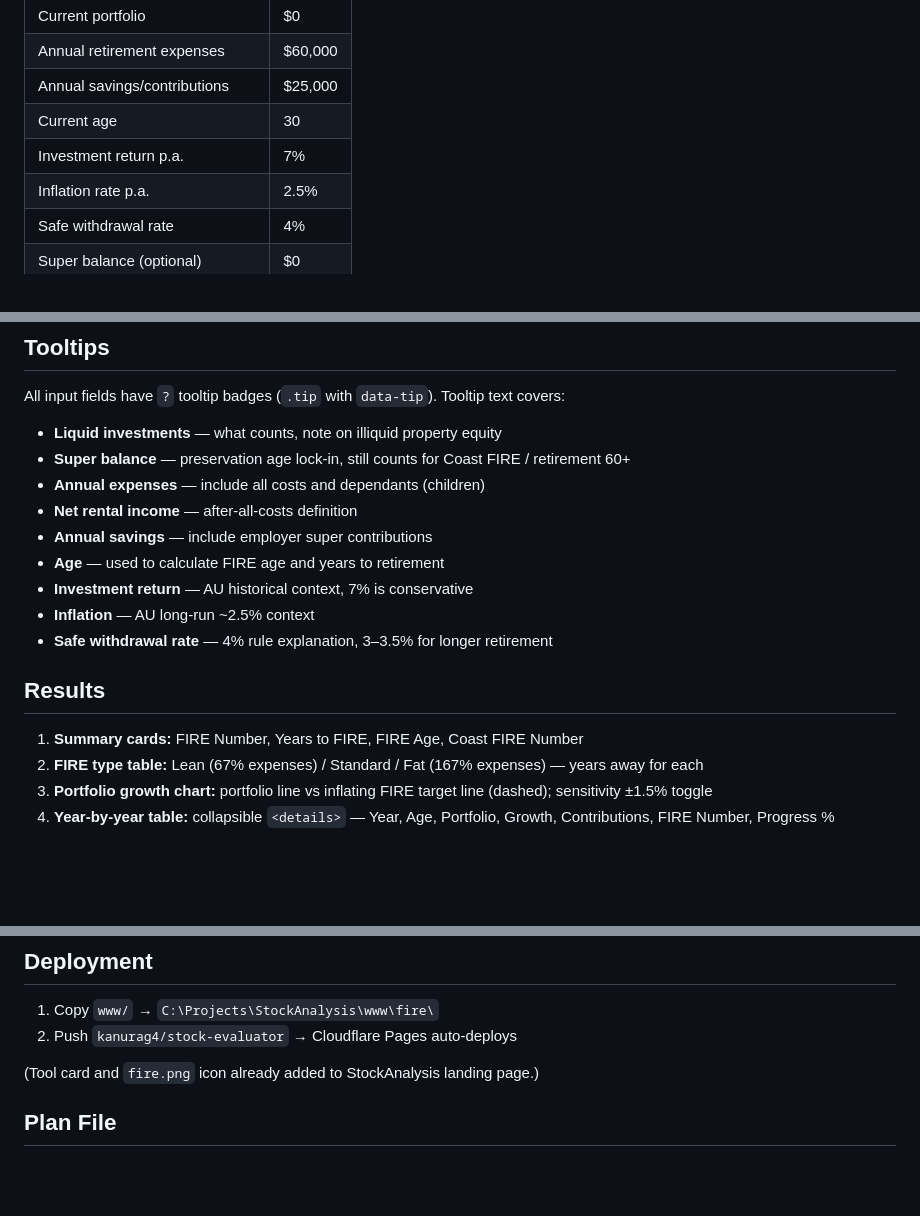
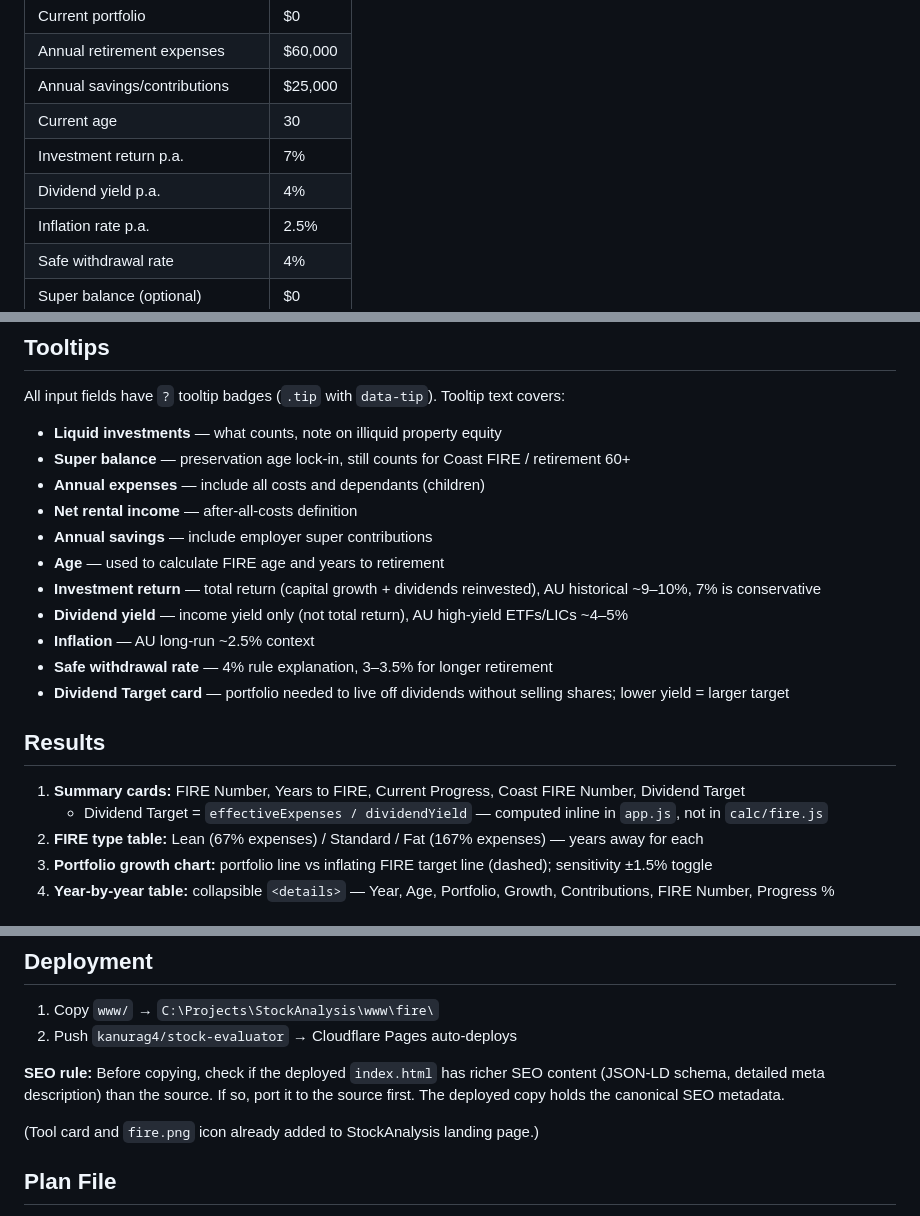
Before and after one commit to kanurag4/fire-calculator, a Markdown page: CLAUDE.md, 3 parts joined by grey strips. Rendered like a GitHub page; blank space fills up the shorter version.

Commit message:
docs: update CLAUDE.md with dividend yield field, tooltip inventory, deployment SEO rule

```diff
--- a/CLAUDE.md
+++ b/CLAUDE.md
@@ -38,6 +38,7 @@ package.json          ← { "test": "node --test tests/*.test.js" }
 | Annual savings/contributions | $25,000 |
 | Current age | 30 |
 | Investment return p.a. | 7% |
+| Dividend yield p.a. | 4% |
 | Inflation rate p.a. | 2.5% |
 | Safe withdrawal rate | 4% |
 | Super balance (optional) | $0 |
@@ -71,12 +72,15 @@ All input fields have `?` tooltip badges (`.tip` with `data-tip`). Tooltip text
 - **Net rental income** — after-all-costs definition
 - **Annual savings** — include employer super contributions
 - **Age** — used to calculate FIRE age and years to retirement
-- **Investment return** — AU historical context, 7% is conservative
+- **Investment return** — total return (capital growth + dividends reinvested), AU historical ~9–10%, 7% is conservative
+- **Dividend yield** — income yield only (not total return), AU high-yield ETFs/LICs ~4–5%
 - **Inflation** — AU long-run ~2.5% context
 - **Safe withdrawal rate** — 4% rule explanation, 3–3.5% for longer retirement
+- **Dividend Target card** — portfolio needed to live off dividends without selling shares; lower yield = larger target
 
 ## Results
-1. **Summary cards:** FIRE Number, Years to FIRE, FIRE Age, Coast FIRE Number
+1. **Summary cards:** FIRE Number, Years to FIRE, Current Progress, Coast FIRE Number, Dividend Target
+   - Dividend Target = `effectiveExpenses / dividendYield` — computed inline in `app.js`, not in `calc/fire.js`
 2. **FIRE type table:** Lean (67% expenses) / Standard / Fat (167% expenses) — years away for each
 3. **Portfolio growth chart:** portfolio line vs inflating FIRE target line (dashed); sensitivity ±1.5% toggle
 4. **Year-by-year table:** collapsible `<details>` — Year, Age, Portfolio, Growth, Contributions, FIRE Number, Progress %
@@ -98,6 +102,8 @@ Key test cases: portfolio = FIRE number → 0 years; swr changes scale FIRE numb
 1. Copy `www/` → `C:\Projects\StockAnalysis\www\fire\`
 2. Push `kanurag4/stock-evaluator` → Cloudflare Pages auto-deploys
 
+**SEO rule:** Before copying, check if the deployed `index.html` has richer SEO content (JSON-LD schema, detailed meta description) than the source. If so, port it to the source first. The deployed copy holds the canonical SEO metadata.
+
 (Tool card and `fire.png` icon already added to StockAnalysis landing page.)
 
 ## Plan File
```
